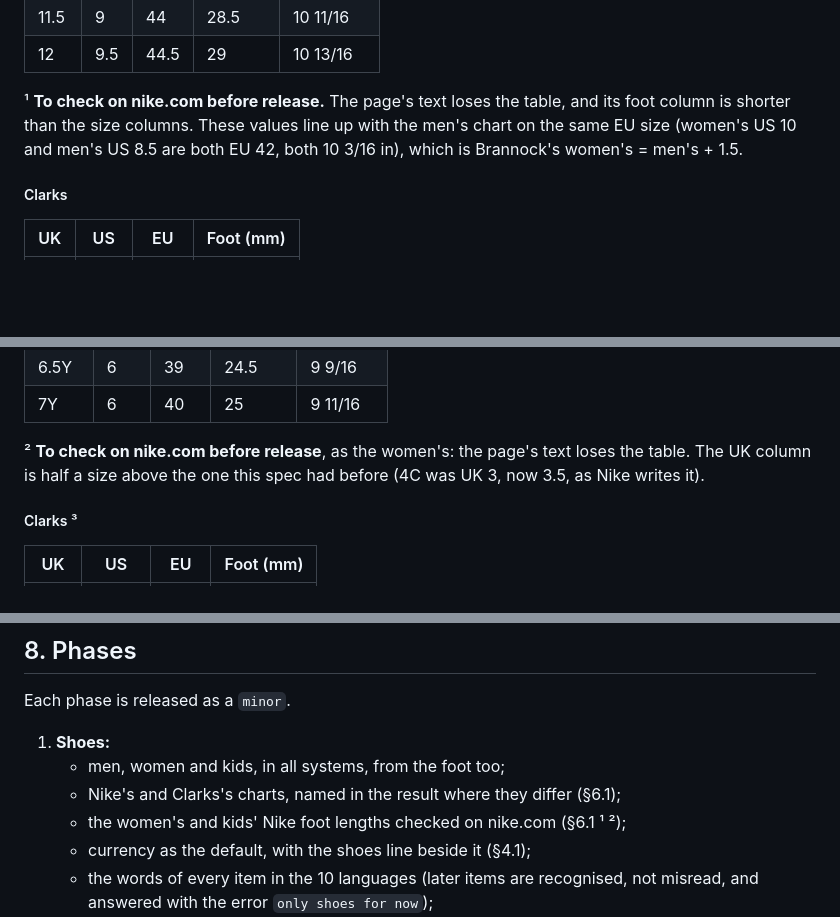
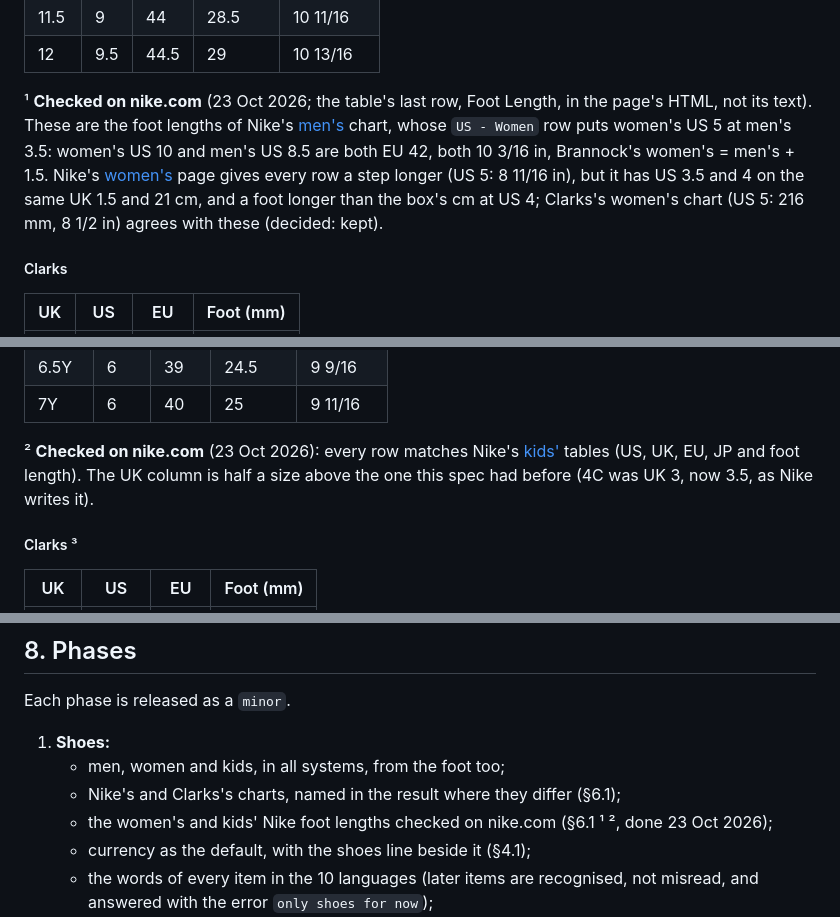
Before and after one commit to lucapf/Aequalis, a Markdown page: docs/SPEC_SIZES.md, 3 parts joined by grey strips. Rendered like a GitHub page; blank space fills up the shorter version.

Commit message:
TODO: size-3 done, Nike's women's and kids' foot lengths checked (kept as they are)
Co-Authored-By: Claude Opus 5.5 <noreply@anthropic.com>

```diff
--- a/docs/SPEC_SIZES.md
+++ b/docs/SPEC_SIZES.md
@@ -556,10 +556,15 @@ UK 6 twice is Nike's own (§4.4: `uk 6` → `US 6.5–7`).
 | 11.5 | 9   | 44   | 28.5    | 10 11/16    |
 | 12   | 9.5 | 44.5 | 29      | 10 13/16    |
 
-¹ **To check on nike.com before release.** The page's text loses the table, and
-its foot column is shorter than the size columns. These values line up with the
-men's chart on the same EU size (women's US 10 and men's US 8.5 are both EU 42,
-both 10 3/16 in), which is Brannock's women's = men's + 1.5.
+¹ **Checked on nike.com** (23 Oct 2026; the table's last row, Foot Length, in
+the page's HTML, not its text). These are the foot lengths of Nike's
+[men's](https://www.nike.com/size-fit/mens-footwear) chart, whose `US - Women`
+row puts women's US 5 at men's 3.5: women's US 10 and men's US 8.5 are both EU
+42, both 10 3/16 in, Brannock's women's = men's + 1.5. Nike's
+[women's](https://www.nike.com/size-fit/womens-footwear) page gives every row a
+step longer (US 5: 8 11/16 in), but it has US 3.5 and 4 on the same UK 1.5 and
+21 cm, and a foot longer than the box's cm at US 4; Clarks's women's chart (US
+5: 216 mm, 8 1/2 in) agrees with these (decided: kept).
 
 ##### Clarks
 
@@ -620,9 +625,10 @@ unless a toddler or youth word says which (§2.4) (decided 2026-10-22).
 | 6.5Y  | 6    | 39   | 24.5    | 9 9/16    |
 | 7Y    | 6    | 40   | 25      | 9 11/16   |
 
-² **To check on nike.com before release**, as the women's: the page's text loses
-the table. The UK column is half a size above the one this spec had before (4C
-was UK 3, now 3.5, as Nike writes it).
+² **Checked on nike.com** (23 Oct 2026): every row matches Nike's
+[kids'](https://www.nike.com/size-fit/kids-footwear) tables (US, UK, EU, JP and
+foot length). The UK column is half a size above the one this spec had before
+(4C was UK 3, now 3.5, as Nike writes it).
 
 ##### Clarks ³
 
@@ -882,7 +888,8 @@ Each phase is released as a `minor`.
 1. **Shoes:**
    - men, women and kids, in all systems, from the foot too;
    - Nike's and Clarks's charts, named in the result where they differ (§6.1);
-   - the women's and kids' Nike foot lengths checked on nike.com (§6.1 ¹ ²);
+   - the women's and kids' Nike foot lengths checked on nike.com (§6.1 ¹ ², done
+     23 Oct 2026);
    - currency as the default, with the shoes line beside it (§4.1);
    - the words of every item in the 10 languages (later items are recognised,
      not misread, and answered with the error `only shoes for now`);
```
Also changed, not shown: docs/TODO.md (+3 -2 lines).
